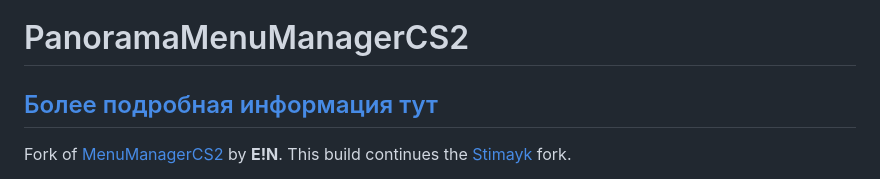
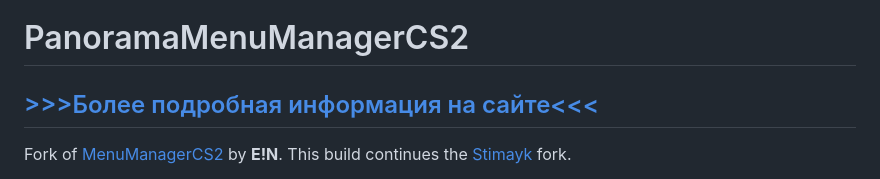
Before and after one commit to RRimmer/PanoramaMenuManagerCS2, a Markdown page: README.md, the part around the change. Rendered like a GitHub page.

```diff
--- a/README.md
+++ b/README.md
@@ -1,6 +1,6 @@
 # PanoramaMenuManagerCS2
 
-<h2><a href="https://genesis-cs.space/menuconstructor/index.html">Более подробная информация тут</a></h2>
+<h2><a href="https://genesis-cs.space/menuconstructor/index.html">>>>Более подробная информация на сайте<<<</a></h2>
 
 Fork of [MenuManagerCS2](https://github.com/NickFox007/MenuManagerCS2) by **E!N**. This build continues the [Stimayk](https://github.com/Stimayk/MenuManagerCS2) fork.
 
```
